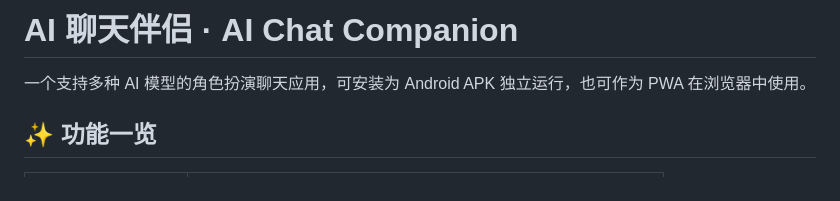
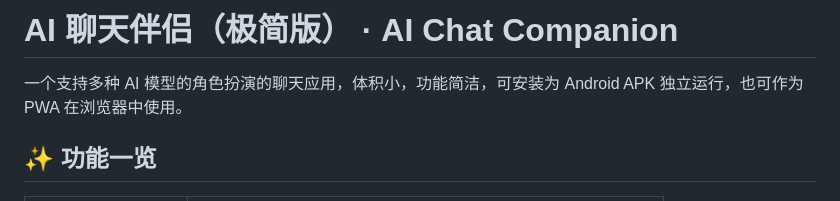
Before and after one commit to wangxiaopu1234-debug/AI-companion, a Markdown page: README.md, the part around the change. GitHub-like rendering.

```diff
--- a/README.md
+++ b/README.md
@@ -1,6 +1,6 @@
-# AI 聊天伴侣 · AI Chat Companion
+# AI 聊天伴侣（极简版） · AI Chat Companion
 
-一个支持多种 AI 模型的角色扮演聊天应用，可安装为 Android APK 独立运行，也可作为 PWA 在浏览器中使用。
+一个支持多种 AI 模型的角色扮演的聊天应用，体积小，功能简洁，可安装为 Android APK 独立运行，也可作为 PWA 在浏览器中使用。
 
 ## ✨ 功能一览
 
```
